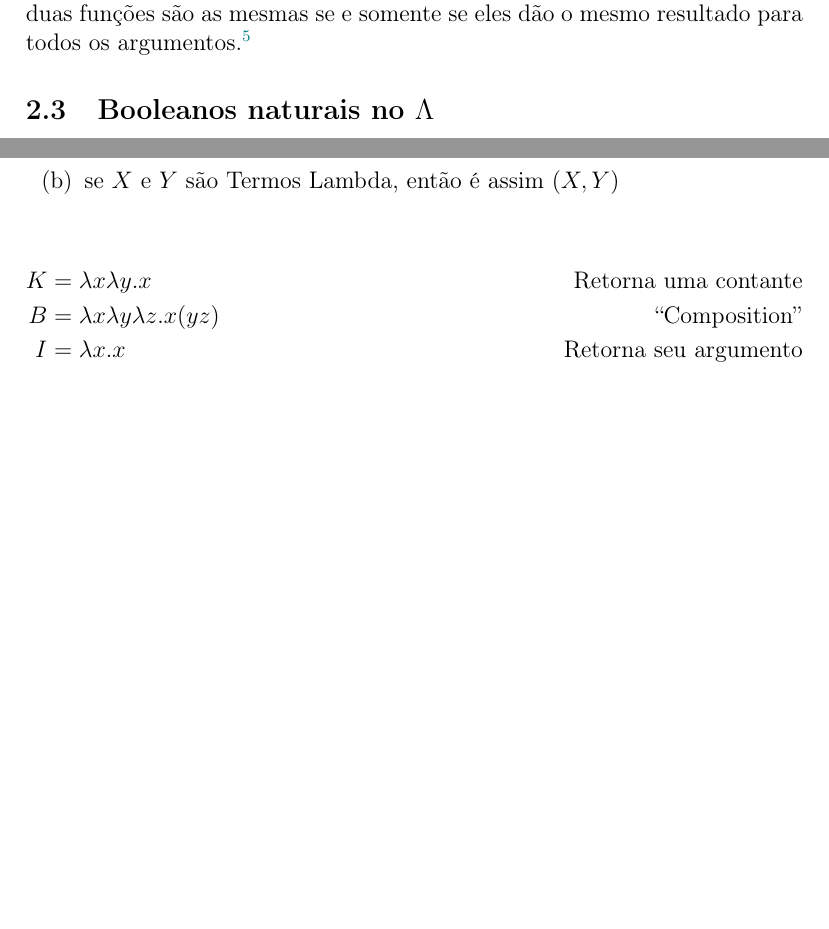
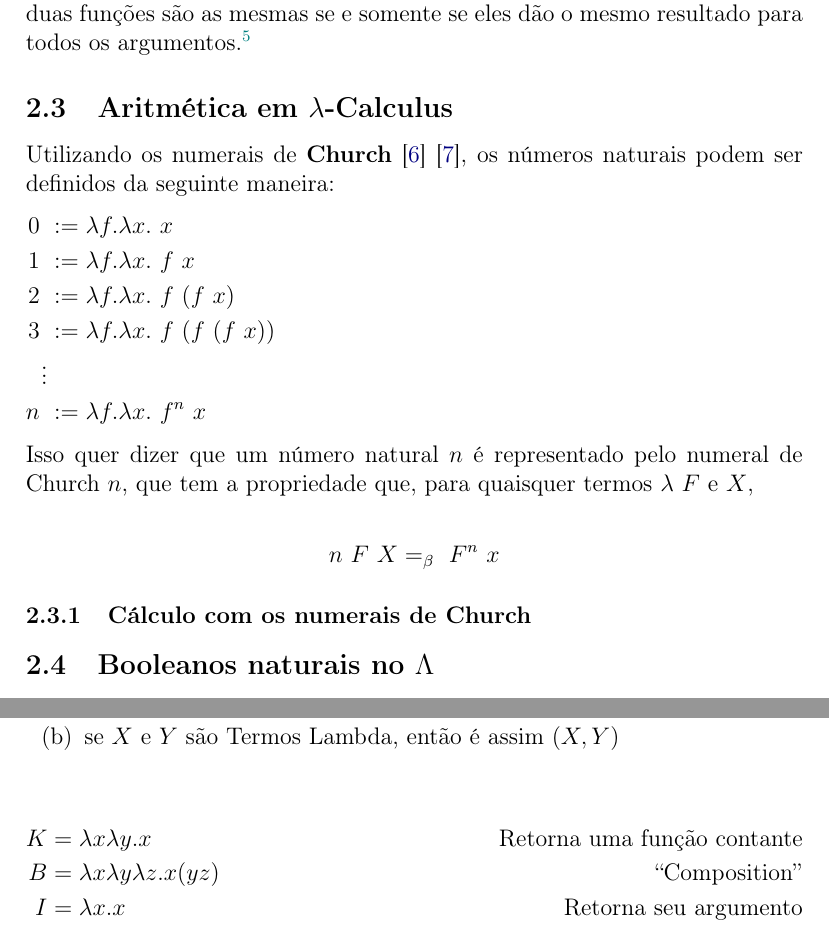
Before and after one commit to YuriAlessandro/BTI-Documents, a LaTeX document (FMC2/fmc2_un2.tex): two parts of pages 18 and 19 of 21 before the commit and two parts of pages 19 and 21 of 23 after it, joined at a grey line, cut so that both start at the same text, the shorter picture padded with empty space. The pictures show the PDF file FMC2/fmc2_un2.pdf that the author committed with the source.

Commit message:
New lambda-calculus section

```diff
--- a/FMC2/fmc2_un2.tex
+++ b/FMC2/fmc2_un2.tex
@@ -622,6 +622,31 @@ Redução $\beta$ é a ideia de aplicar uma função. Por exemplo, se temos $f(x
 \subsubsection{Redução $\eta$}
 Eta-conversão expressa a ideia de extensionalidade, que neste contexto é que duas funções são as mesmas se e somente se eles dão o mesmo resultado para todos os argumentos.\footnote{Sujeito a severas mudanças no futuro. Visite \ref{sec:colaboracao} para saber mais sobre.}
 
+\subsection{Aritmética em $\lambda$-Calculus}
+Utilizando os numerais de \textbf{Church}\cite{wikilambda} \cite{wikichurch}, os números naturais podem ser definidos da seguinte maneira:
+\begin{flalign*}
+0~&:= \lambda f. \lambda x.~x & \\
+1~&:= \lambda f. \lambda x.~f~x & \\
+2~&:= \lambda f. \lambda x.~f~(f~x) &\\
+3~&:= \lambda f. \lambda x.~f~(f~(f~x)) &\\
+\vdots &\\
+n~&:= \lambda f. \lambda x.~f^n~x &
+\end{flalign*}
+Isso quer dizer que um número natural $n$ é representado pelo numeral de Church $n$, que tem a propriedade que, para quaisquer termos $\lambda$ $F$ e $X$,\\
+\begin{flalign*}
+ n~F~X =_\beta ~F^n~x &
+\end{flalign*}
+
+\subsubsection{Cálculo com os numerais de Church}
+No cálculo lambda, as funções numéricas são representáveis por funções correspondentes nos numerais de Church.
+
+A função \text{succ}, que recebe um número $n$ e retorna $n+1$ pela adição de outra aplicação de $f$.
+\begin{flalign*}
+SUCC~:=~\lambda n. \lambda f. \lambda x. f (n f x) &
+\end{flalign*}
+
+
+
 \subsection{Booleanos naturais no $\Lambda$}
 O $\lambda$-Calculus pode ser usado para modelar valores booleanos, aritmética, estruturas de dados e recursividade. Vamos focar agora em como podemos determinar operadores booleanos em $\lambda$-Calculus:
 \begin{align*}
@@ -665,7 +690,7 @@ Assuma que é dado uma sequência infinita de expressões $v_0, v_00, v_000, \cd
 \end{itemize}
 
 \begin{flalign*}
-K &= \lambda x \lambda y.x & &&\text{Retorna uma contante}\\
+K &= \lambda x \lambda y.x & &&\text{Retorna uma função contante}\\
 B &= \lambda x \lambda y \lambda z . x (yz) & &&\text{``Composition''}\\
 I &= \lambda x.x & &&\text{Retorna seu argumento}\\
 S &= \lambda x \lambda y  \lambda z. xz(yz) & &&\text{Operador de substituição.}
```
Also changed, not shown: FMC2/fmc2_un2.pdf, FMC2/fmc2_un2.tex (12 more changed lines).
